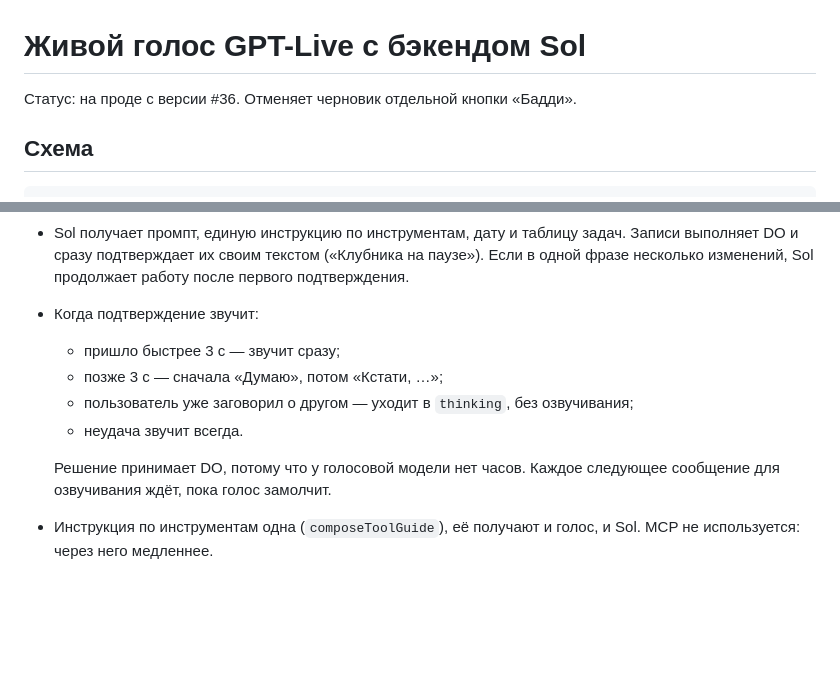
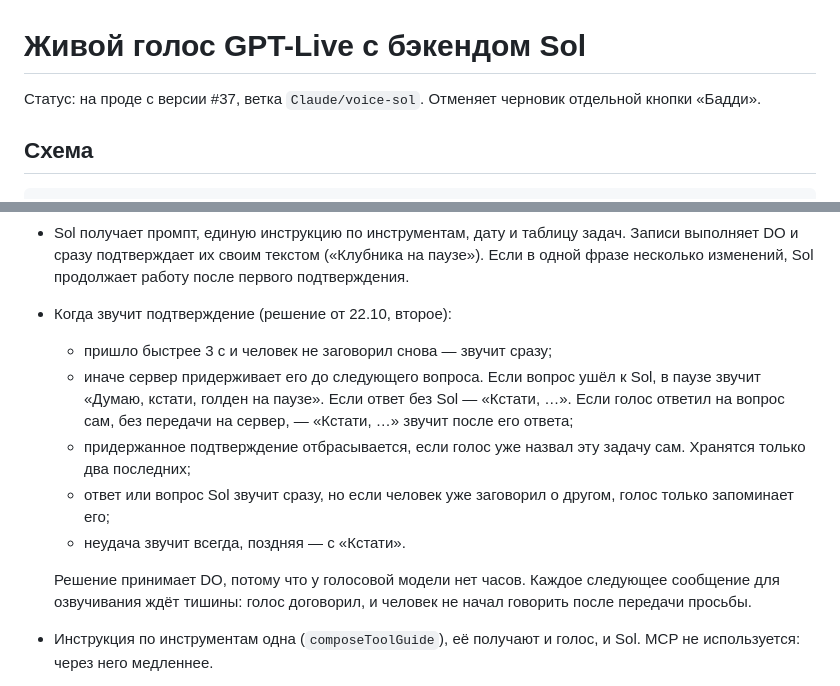
Before and after one commit to 021-lab/VoiceList, a Markdown page: docs/OpenAI-Buddy-Live.md, 2 parts joined by grey strips. Rendered like a GitHub page; blank space fills up the shorter version.

Commit message:
Спецификация живого голоса: подтверждения в паузе после следующего вопроса
Co-Authored-By: Claude Opus 5.5 <noreply@anthropic.com>
Claude-Session: https://claude.ai/code/session_01CN5FyPHZCynLLTxESrfZxg

```diff
--- a/docs/OpenAI-Buddy-Live.md
+++ b/docs/OpenAI-Buddy-Live.md
@@ -1,6 +1,6 @@
 # Живой голос GPT-Live с бэкендом Sol
 
-Статус: на проде с версии #36. Отменяет черновик отдельной кнопки «Бадди».
+Статус: на проде с версии #37, ветка `Claude/voice-sol`. Отменяет черновик отдельной кнопки «Бадди».
 
 ## Схема
 
@@ -18,14 +18,20 @@
 - Sol получает промпт, единую инструкцию по инструментам, дату и таблицу задач. Записи
   выполняет DO и сразу подтверждает их своим текстом («Клубника на паузе»). Если в одной
   фразе несколько изменений, Sol продолжает работу после первого подтверждения.
-- Когда подтверждение звучит:
-  - пришло быстрее 3 с — звучит сразу;
-  - позже 3 с — сначала «Думаю», потом «Кстати, …»;
-  - пользователь уже заговорил о другом — уходит в `thinking`, без озвучивания;
-  - неудача звучит всегда.
+- Когда звучит подтверждение (решение от 22.10, второе):
+  - пришло быстрее 3 с и человек не заговорил снова — звучит сразу;
+  - иначе сервер придерживает его до следующего вопроса. Если вопрос ушёл к Sol, в паузе
+    звучит «Думаю, кстати, голден на паузе». Если ответ без Sol — «Кстати, …». Если голос
+    ответил на вопрос сам, без передачи на сервер, — «Кстати, …» звучит после его ответа;
+  - придержанное подтверждение отбрасывается, если голос уже назвал эту задачу сам.
+    Хранятся только два последних;
+  - ответ или вопрос Sol звучит сразу, но если человек уже заговорил о другом, голос
+    только запоминает его;
+  - неудача звучит всегда, поздняя — с «Кстати».
 
   Решение принимает DO, потому что у голосовой модели нет часов. Каждое следующее
-  сообщение для озвучивания ждёт, пока голос замолчит.
+  сообщение для озвучивания ждёт тишины: голос договорил, и человек не начал говорить
+  после передачи просьбы.
 - Инструкция по инструментам одна (`composeToolGuide`), её получают и голос, и Sol. MCP не
   используется: через него медленнее.
 - Промпты голоса и Sol меняет Sol, по просьбе и после того, как проговорит изменение.
```
